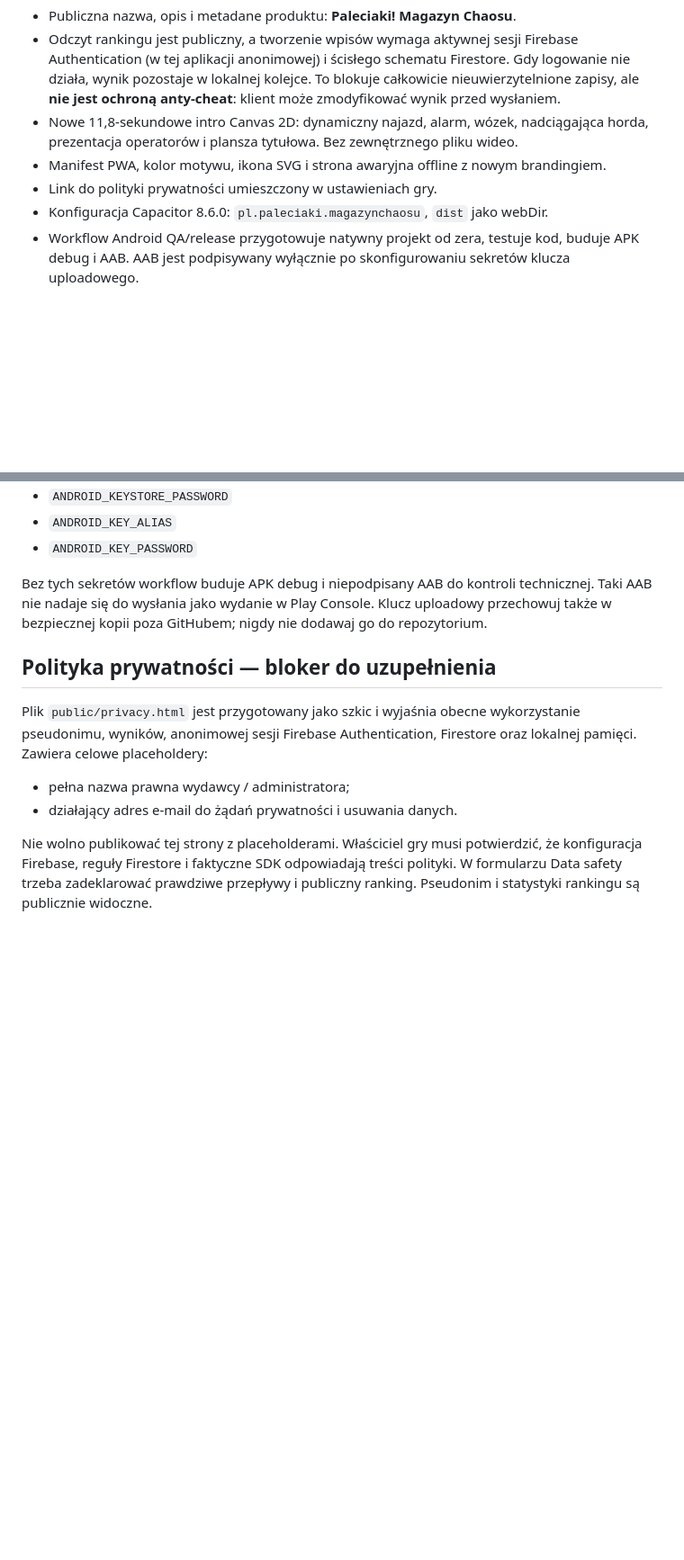
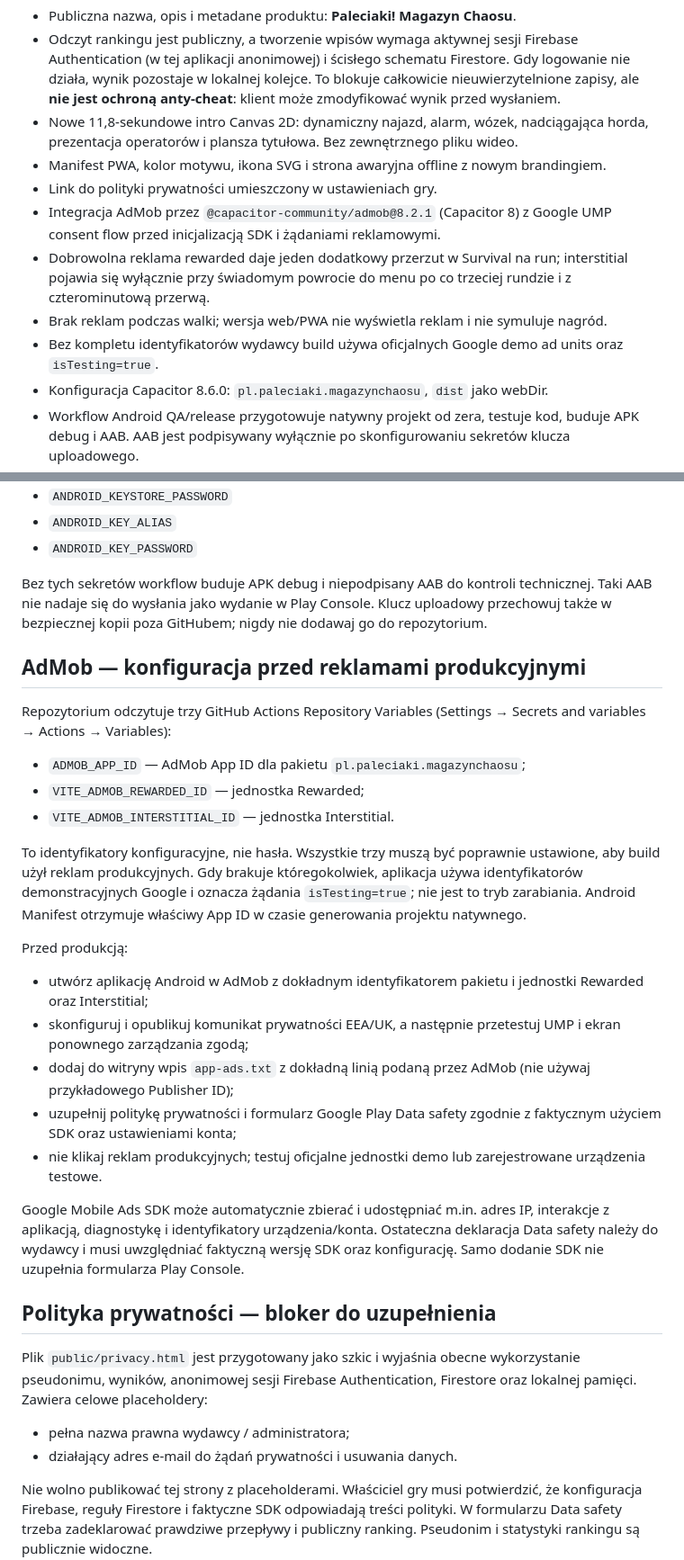
Before and after one commit to xelnarek/max-flix-22, a Markdown page: docs/GOOGLE_PLAY_READINESS.md, 2 parts joined by grey strips. Shown at 90% size. GitHub-like rendering; blank space fills up the shorter version.

Commit message:
Add AdMob release configuration checklist

```diff
--- a/docs/GOOGLE_PLAY_READINESS.md
+++ b/docs/GOOGLE_PLAY_READINESS.md
@@ -7,6 +7,10 @@
 - Nowe 11,8-sekundowe intro Canvas 2D: dynamiczny najazd, alarm, wózek, nadciągająca horda, prezentacja operatorów i plansza tytułowa. Bez zewnętrznego pliku wideo.
 - Manifest PWA, kolor motywu, ikona SVG i strona awaryjna offline z nowym brandingiem.
 - Link do polityki prywatności umieszczony w ustawieniach gry.
+- Integracja AdMob przez `@capacitor-community/admob@8.2.1` (Capacitor 8) z Google UMP consent flow przed inicjalizacją SDK i żądaniami reklamowymi.
+- Dobrowolna reklama rewarded daje jeden dodatkowy przerzut w Survival na run; interstitial pojawia się wyłącznie przy świadomym powrocie do menu po co trzeciej rundzie i z czterominutową przerwą.
+- Brak reklam podczas walki; wersja web/PWA nie wyświetla reklam i nie symuluje nagród.
+- Bez kompletu identyfikatorów wydawcy build używa oficjalnych Google demo ad units oraz `isTesting=true`.
 - Konfiguracja Capacitor 8.6.0: `pl.paleciaki.magazynchaosu`, `dist` jako webDir.
 - Workflow Android QA/release przygotowuje natywny projekt od zera, testuje kod, buduje APK debug i AAB. AAB jest podpisywany wyłącznie po skonfigurowaniu sekretów klucza uploadowego.
 - Wspólne ID operatorów i lokalne klucze starych zapisów pozostają zachowane, aby nie niszczyć danych użytkownika.
@@ -30,6 +34,24 @@ Sekrety używane przez workflow:
 - `ANDROID_KEY_PASSWORD`
 
 Bez tych sekretów workflow buduje APK debug i niepodpisany AAB do kontroli technicznej. Taki AAB nie nadaje się do wysłania jako wydanie w Play Console. Klucz uploadowy przechowuj także w bezpiecznej kopii poza GitHubem; nigdy nie dodawaj go do repozytorium.
+
+## AdMob — konfiguracja przed reklamami produkcyjnymi
+
+Repozytorium odczytuje trzy GitHub Actions Repository Variables (Settings → Secrets and variables → Actions → Variables):
+- `ADMOB_APP_ID` — AdMob App ID dla pakietu `pl.paleciaki.magazynchaosu`;
+- `VITE_ADMOB_REWARDED_ID` — jednostka Rewarded;
+- `VITE_ADMOB_INTERSTITIAL_ID` — jednostka Interstitial.
+
+To identyfikatory konfiguracyjne, nie hasła. Wszystkie trzy muszą być poprawnie ustawione, aby build użył reklam produkcyjnych. Gdy brakuje któregokolwiek, aplikacja używa identyfikatorów demonstracyjnych Google i oznacza żądania `isTesting=true`; nie jest to tryb zarabiania. Android Manifest otrzymuje właściwy App ID w czasie generowania projektu natywnego.
+
+Przed produkcją:
+- utwórz aplikację Android w AdMob z dokładnym identyfikatorem pakietu i jednostki Rewarded oraz Interstitial;
+- skonfiguruj i opublikuj komunikat prywatności EEA/UK, a następnie przetestuj UMP i ekran ponownego zarządzania zgodą;
+- dodaj do witryny wpis `app-ads.txt` z dokładną linią podaną przez AdMob (nie używaj przykładowego Publisher ID);
+- uzupełnij politykę prywatności i formularz Google Play Data safety zgodnie z faktycznym użyciem SDK oraz ustawieniami konta;
+- nie klikaj reklam produkcyjnych; testuj oficjalne jednostki demo lub zarejestrowane urządzenia testowe.
+
+Google Mobile Ads SDK może automatycznie zbierać i udostępniać m.in. adres IP, interakcje z aplikacją, diagnostykę i identyfikatory urządzenia/konta. Ostateczna deklaracja Data safety należy do wydawcy i musi uwzględniać faktyczną wersję SDK oraz konfigurację. Samo dodanie SDK nie uzupełnia formularza Play Console.
 
 ## Polityka prywatności — bloker do uzupełnienia
 
```
